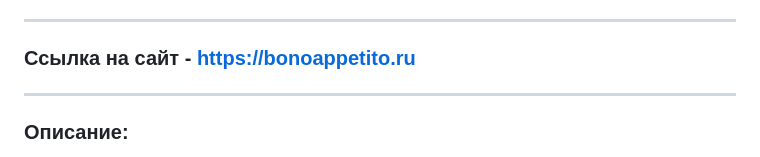
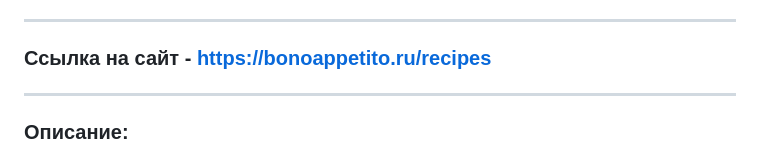
Before and after one commit to shft1/BonoAppetito, a Markdown page: README.md, the part around the change. Rendered like a GitHub page.

```diff
--- a/README.md
+++ b/README.md
@@ -17,7 +17,7 @@
 
 ---
 
-### Ссылка на сайт - https://bonoappetito.ru
+### Ссылка на сайт - https://bonoappetito.ru/recipes
 
 ---
 
```
